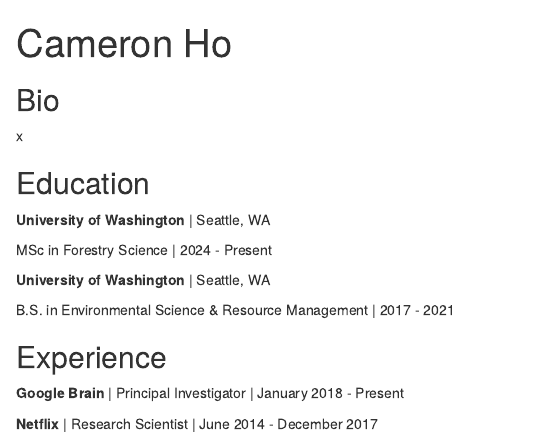
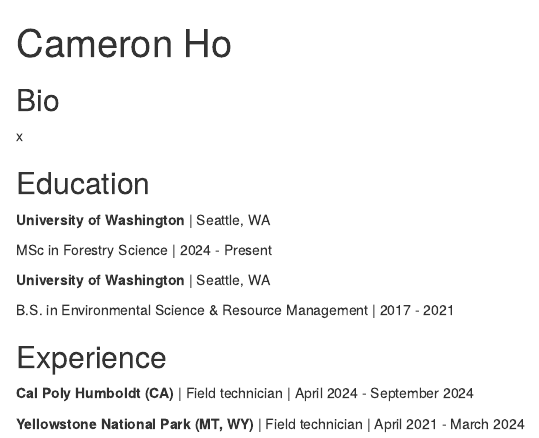
Before and after one commit to SandyHoey/SandyHoey.github.io, an R Markdown document (index.Rmd): the page in a window 1100 px wide, from its top. Rendered offline with R 4.5, knitr and Pandoc, with nearby package versions; drawn as R Markdown's standard HTML page in place of the format the file asks for.

Commit message:
added job experience info

```diff
--- a/index.Rmd
+++ b/index.Rmd
@@ -30,6 +30,6 @@
 
 ## Experience
 
-**Google Brain** | Principal Investigator | January 2018 - Present
+**Cal Poly Humboldt (CA)** | Field technician | April 2024 - September 2024
 
-**Netflix** | Research Scientist | June 2014 - December 2017
+**Yellowstone National Park (MT, WY)** | Field technician | April 2021 - March 2024
```
Also changed, not shown: index.html.
